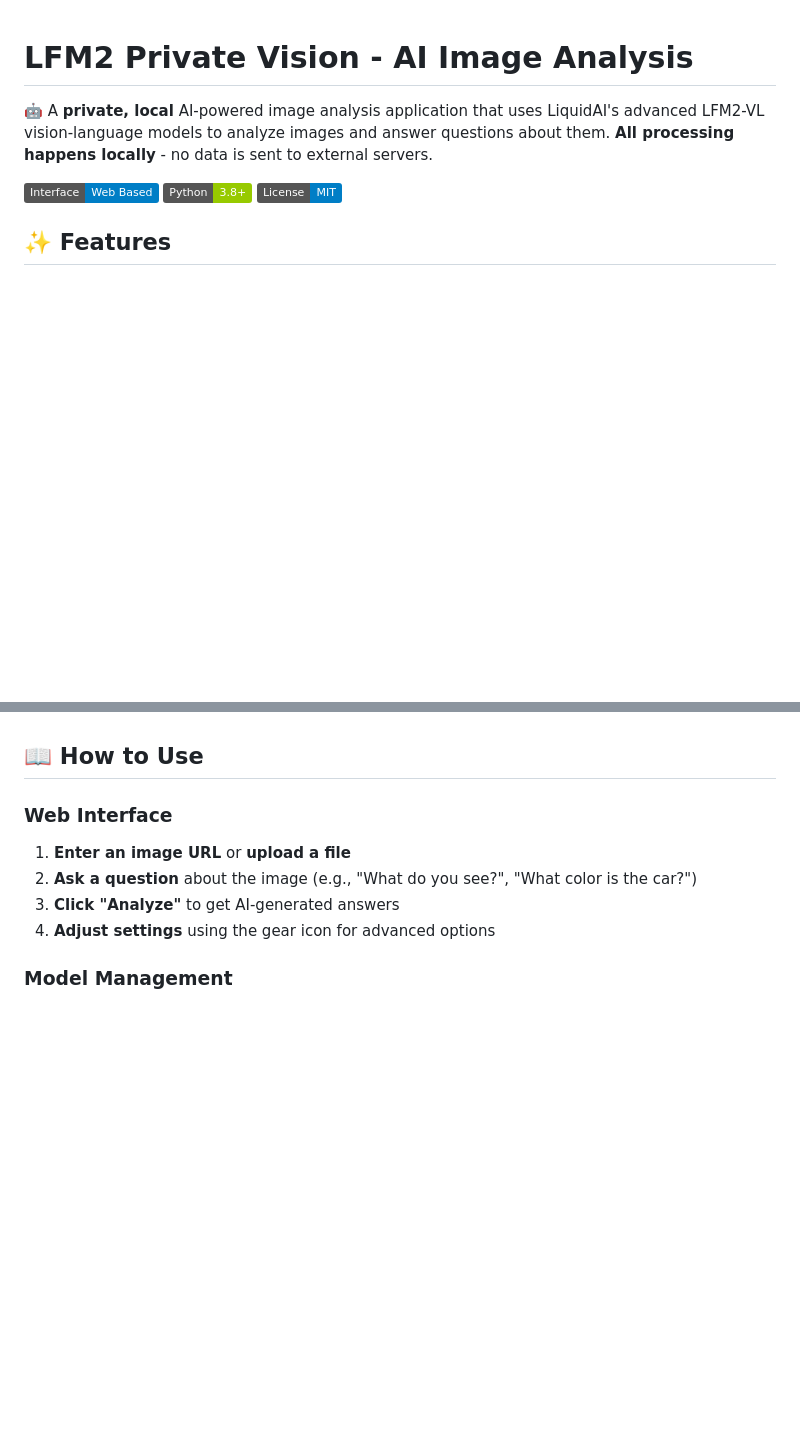
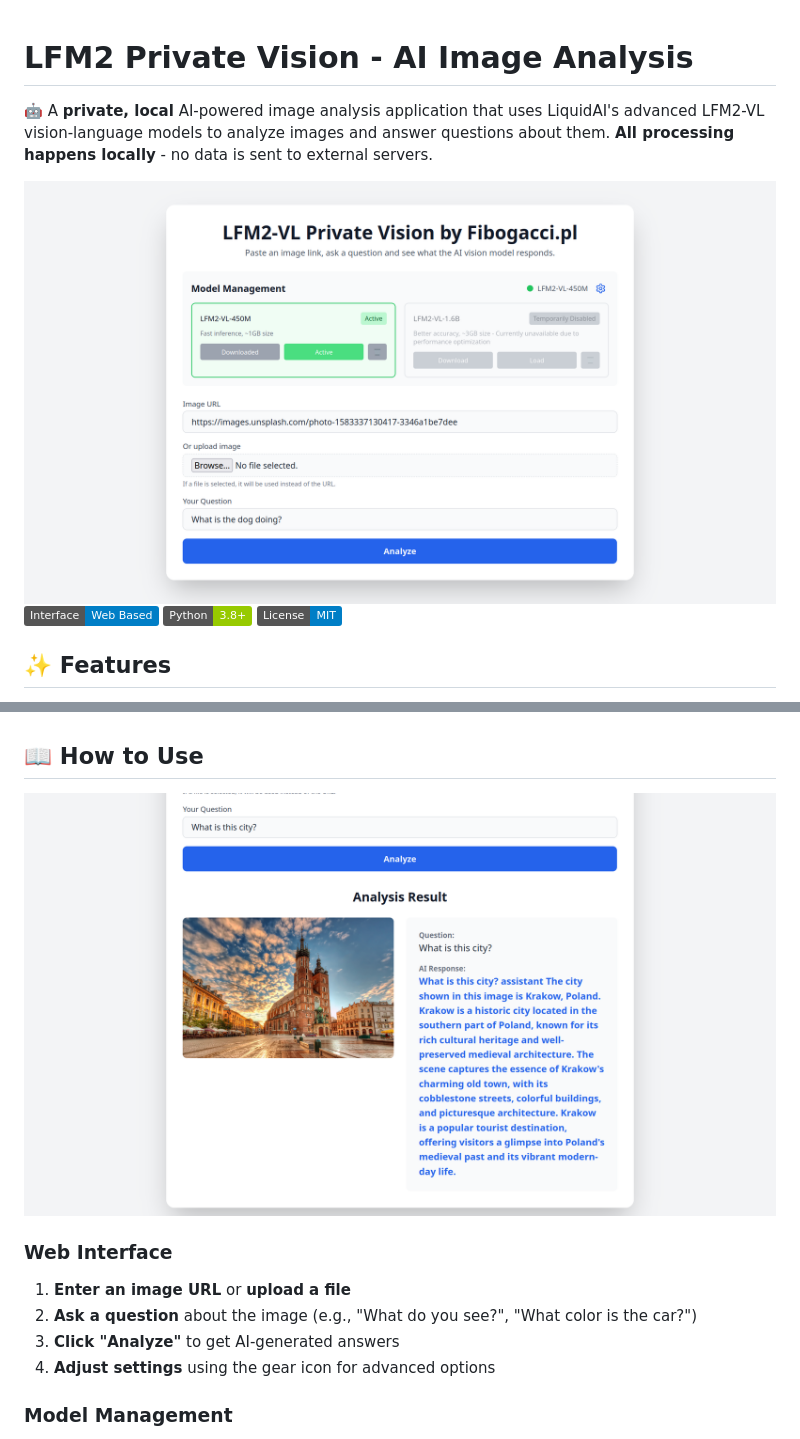
Before and after one commit to Fibogacci/lfm2-private-vision, a Markdown page: README.md, 2 parts joined by grey strips. Rendered like a GitHub page; badges without logos; blank space fills up the shorter version.

Commit message:
docs: add interface screenshots to README

```diff
--- a/README.md
+++ b/README.md
@@ -2,6 +2,8 @@
 
 🤖 A **private, local** AI-powered image analysis application that uses LiquidAI's advanced LFM2-VL vision-language models to analyze images and answer questions about them. **All processing happens locally** - no data is sent to external servers.
 
+
+![LFM2 Private Vision Interface](images/lfm2-vl-private-vision.png)
 ![Vision LFM2 Interface](https://img.shields.io/badge/Interface-Web_Based-blue) ![Python](https://img.shields.io/badge/Python-3.8+-green) ![License](https://img.shields.io/badge/License-MIT-blue)
 
 ## ✨ Features
@@ -61,6 +63,8 @@ This will:
 5. Start analyzing images!
 
 ## 📖 How to Use
+![LFM2 Private Vision Interface Demo](images/lfm2-vl-private-vision3.png)
+
 
 ### Web Interface
 
```
